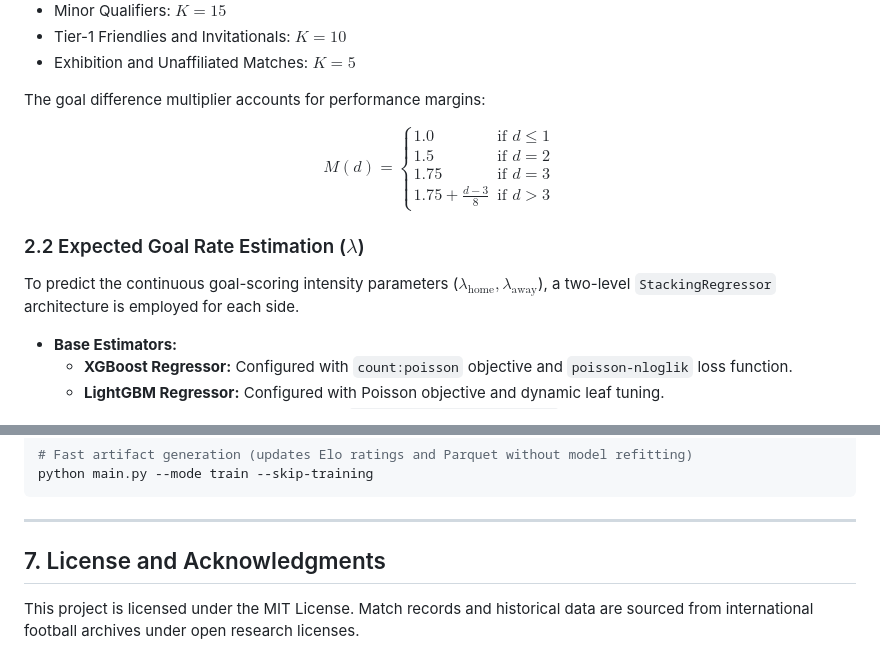
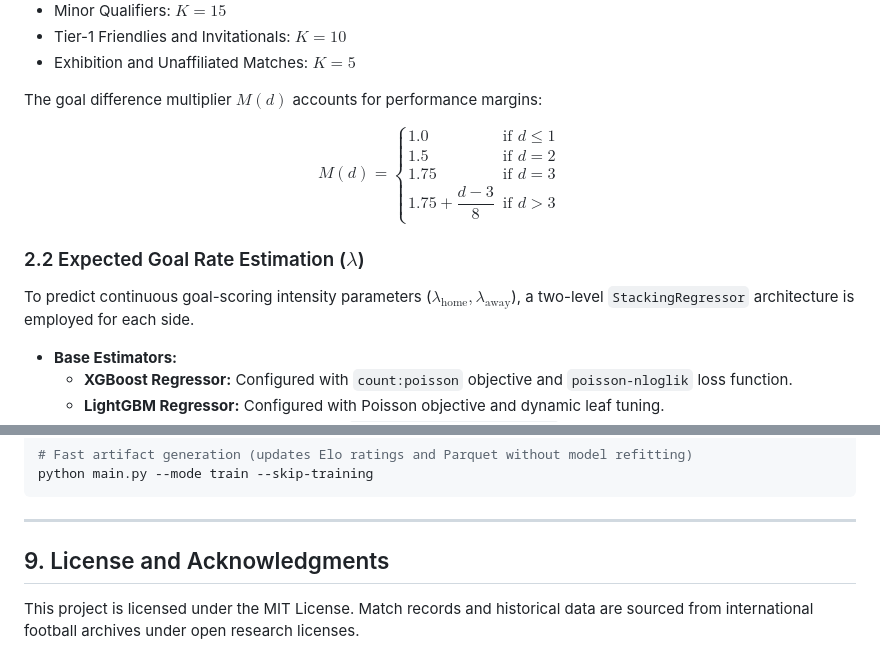
Before and after one commit to gitChara-dot/WhereItLands, a Markdown page: README.md, 2 parts joined by grey strips. Rendered like a GitHub page.

```diff
--- a/README.md
+++ b/README.md
@@ -77,12 +77,20 @@ Match weight $K$ is assigned based on competitive context:
 * Tier-1 Friendlies and Invitationals: $K = 10$
 * Exhibition and Unaffiliated Matches: $K = 5$
 
-The goal difference multiplier accounts for performance margins:
+The goal difference multiplier $M(d)$ accounts for performance margins:
 
-$$M(d) = \begin{cases} 1.0 & \text{if } d \le 1 \\ 1.5 & \text{if } d = 2 \\ 1.75 & \text{if } d = 3 \\ 1.75 + \frac{d - 3}{8} & \text{if } d > 3 \end{cases}$$
+$$
+M(d) =
+\begin{cases}
+1.0 & \text{if } d \le 1 \\
+1.5 & \text{if } d = 2 \\
+1.75 & \text{if } d = 3 \\
+1.75 + \dfrac{d - 3}{8} & \text{if } d > 3
+\end{cases}
+$$
 
 ### 2.2 Expected Goal Rate Estimation ($\lambda$)
-To predict the continuous goal-scoring intensity parameters ($\lambda_{\text{home}}, \lambda_{\text{away}}$), a two-level `StackingRegressor` architecture is employed for each side.
+To predict continuous goal-scoring intensity parameters ($\lambda_{\text{home}}, \lambda_{\text{away}}$), a two-level `StackingRegressor` architecture is employed for each side.
 
 * **Base Estimators:**
   * **XGBoost Regressor:** Configured with `count:poisson` objective and `poisson-nloglik` loss function.
@@ -259,6 +316,6 @@ python main.py --mode train --skip-training
 
 ---
 
-## 7. License and Acknowledgments
+## 9. License and Acknowledgments
 
 This project is licensed under the MIT License. Match records and historical data are sourced from international football archives under open research licenses.
```
Also changed, not shown: other parts of README.md (+69 -20 lines).
